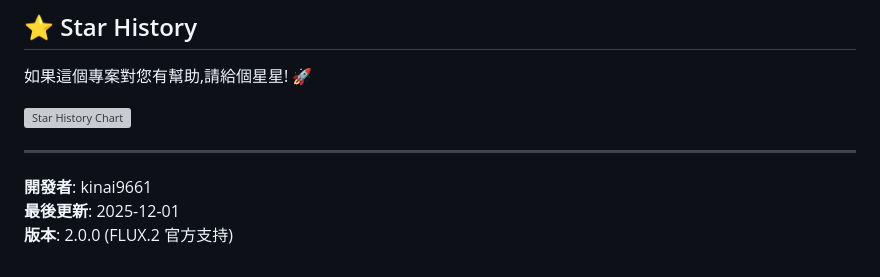
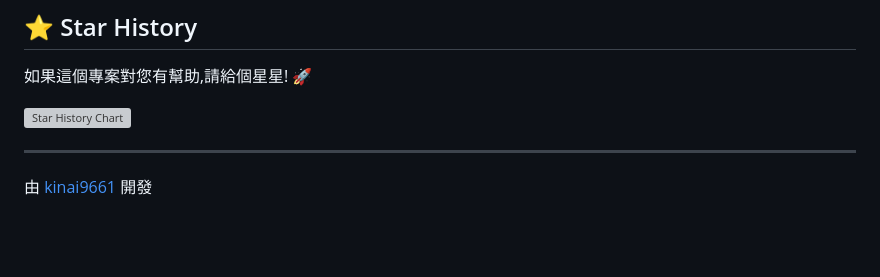
Before and after one commit to kinai9661/Puter, a Markdown page: README.md, the part around the change. Rendered like a GitHub page; blank space fills up the shorter version; grey boxes are pictures that could not be loaded.

Commit message:
在 README 末尾加入作者頁尾連結

```diff
--- a/README.md
+++ b/README.md
@@ -253,6 +253,6 @@ MIT License - 詳見 [LICENSE](LICENSE) 檔案
 
 ---
 
-**開發者**: kinai9661
-**最後更新**: 2025-12-01
-**版本**: 2.0.0 (FLUX.2 官方支持)
+<footer>
+  <p>由 <a href="https://github.com/kinai9661" target="_blank">kinai9661</a> 開發</p>
+</footer>
```
